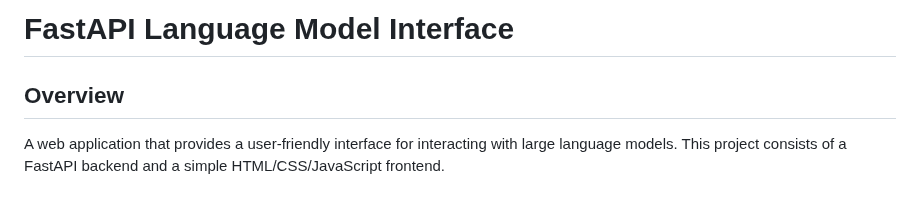
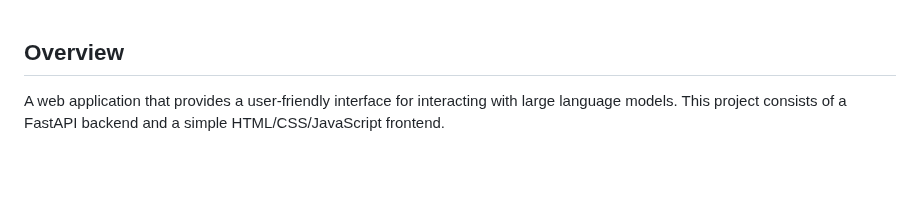
Before and after one commit to vamcrizer/llm-fastapi, a Markdown page: README.md, the part around one of its changes. Rendered like a GitHub page; blank space fills up the shorter version.

```diff
--- a/README.md
+++ b/README.md
@@ -1,5 +1,3 @@
-# FastAPI Language Model Interface
-
 ## Overview
 A web application that provides a user-friendly interface for interacting with large language models. This project consists of a FastAPI backend and a simple HTML/CSS/JavaScript frontend.
 
```
Also changed, not shown: other parts of README.md (+7 -0 lines).
